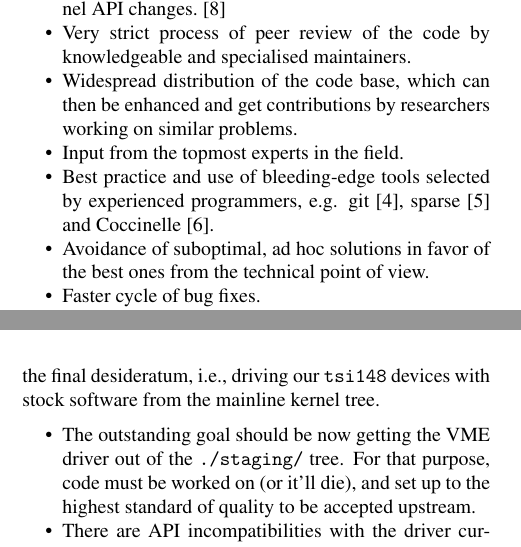
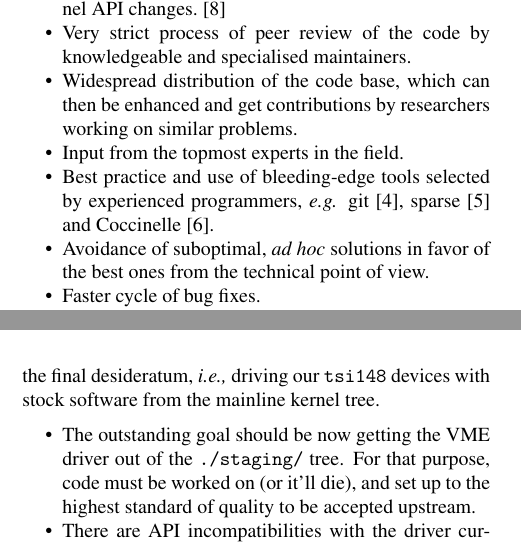
Before and after one commit to dcobas/foss, a LaTeX document (foss.tex): two parts of the columns of pages 1 and 2 of 4, joined at a grey line, cut so that both start at the same text. Compiled offline with pdfLaTeX.

Commit message:
Wrap latin words with \emph{}
Signed-off-by: Emilio G. Cota <cota@braap.org>
Signed-off-by: Juan David Gonzalez Cobas <dcobas@cern.ch>

```diff
--- a/foss.tex
+++ b/foss.tex
@@ -77,9 +77,9 @@ a desirable target.
     problems.
 \item Input from the topmost experts in the field.
 \item Best practice and use of bleeding-edge tools selected by
-    experienced programmers, e.g. git~\cite{git}, sparse~\cite{sparse}
+    experienced programmers, \emph{e.g.} git~\cite{git}, sparse~\cite{sparse}
     and Coccinelle~\cite{coccinelle}.
-\item Avoidance of suboptimal, ad hoc solutions in favor of the
+\item Avoidance of suboptimal, \emph{ad hoc} solutions in favor of the
     best ones from the technical point of view.
 \item Faster cycle of bug fixes.
 \item Contributing back in return to the many benefits the FOSS community
@@ -163,8 +163,8 @@ be applied by the main kernel maintainer in the next merge window.
 
 Although the whole set of patches concerning bug fixes and device model of the
 \verb|tsi148| VME bridge driver is finally accepted, there is still a long
-way before reaching the final desideratum, i.e., driving our \verb|tsi148|
-devices with stock software from the mainline kernel tree.
+way before reaching the final desideratum, \emph{i.e.,} driving our
+\verb|tsi148| devices with stock software from the mainline kernel tree.
 \begin{Itemize}
 \item The outstanding goal should be now getting the VME driver out of the
 \verb|./staging/| tree. For that purpose, code must be worked on (or it'll
```
Also changed, not shown: foss.tex (2 more changed lines).
